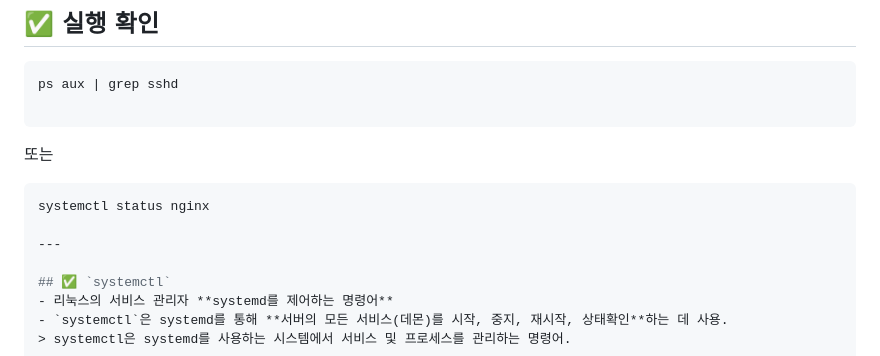
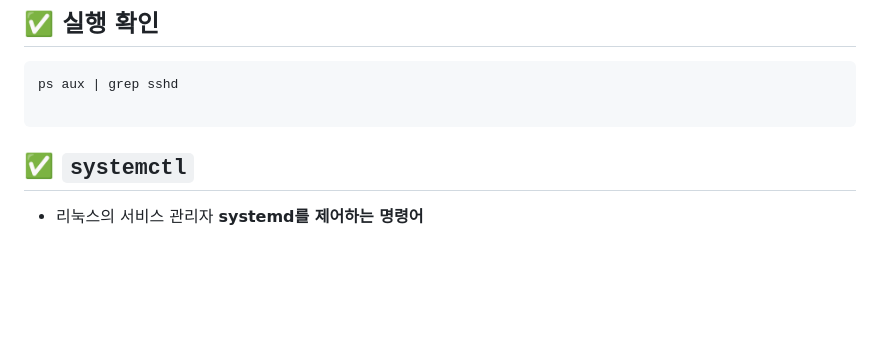
Before and after one commit to SCKIMOSU/pybo, a Markdown page: README.md, the part around the change. Rendered like a GitHub page; blank space fills up the shorter version.

````diff
--- a/README.md
+++ b/README.md
@@ -691,12 +691,6 @@ ps aux | grep sshd
 
 ```
 
-또는
-
-```bash
-systemctl status nginx
-
----
 
 ## ✅ `systemctl`
 - 리눅스의 서비스 관리자 **systemd를 제어하는 명령어**
````
